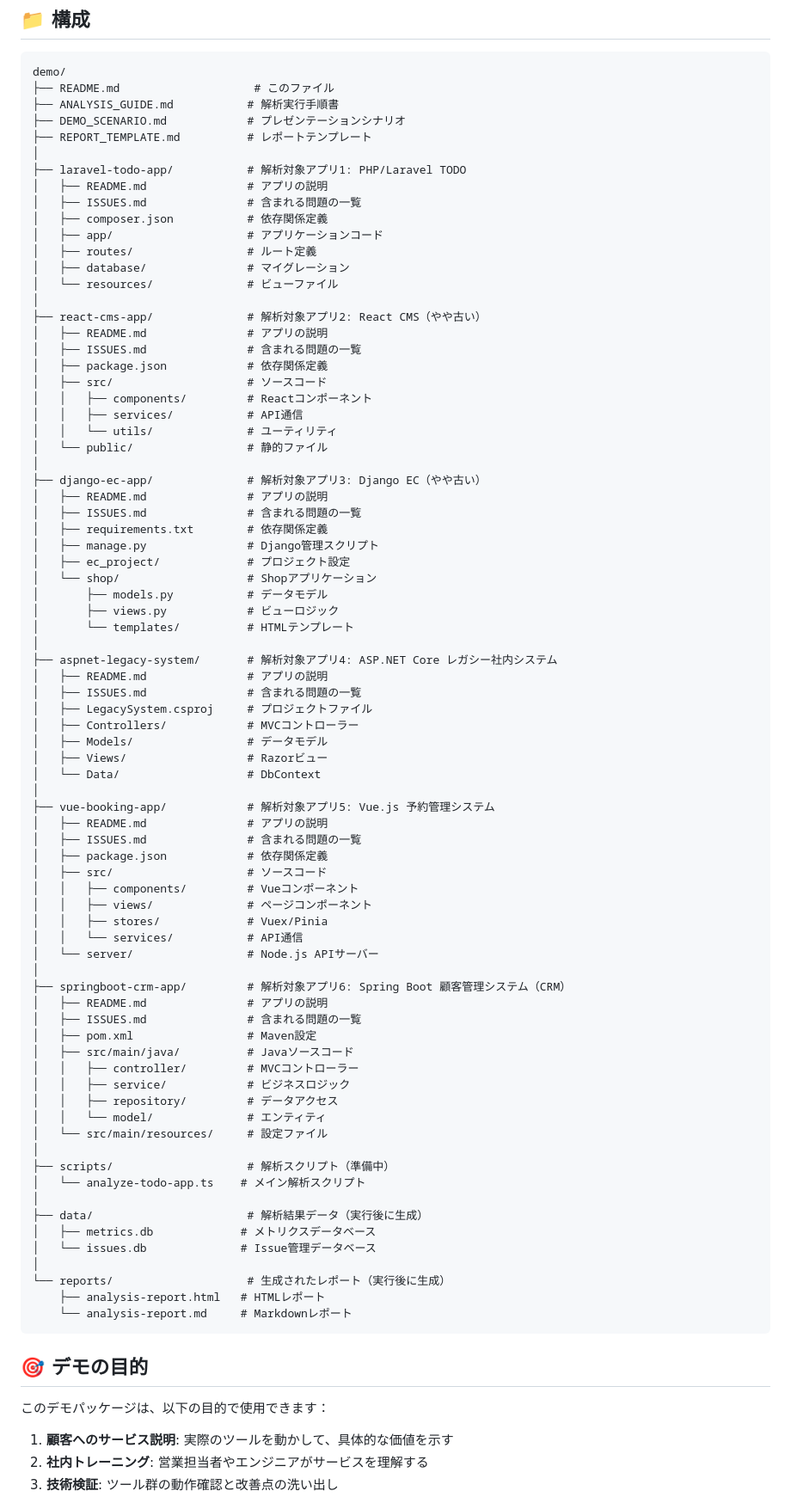
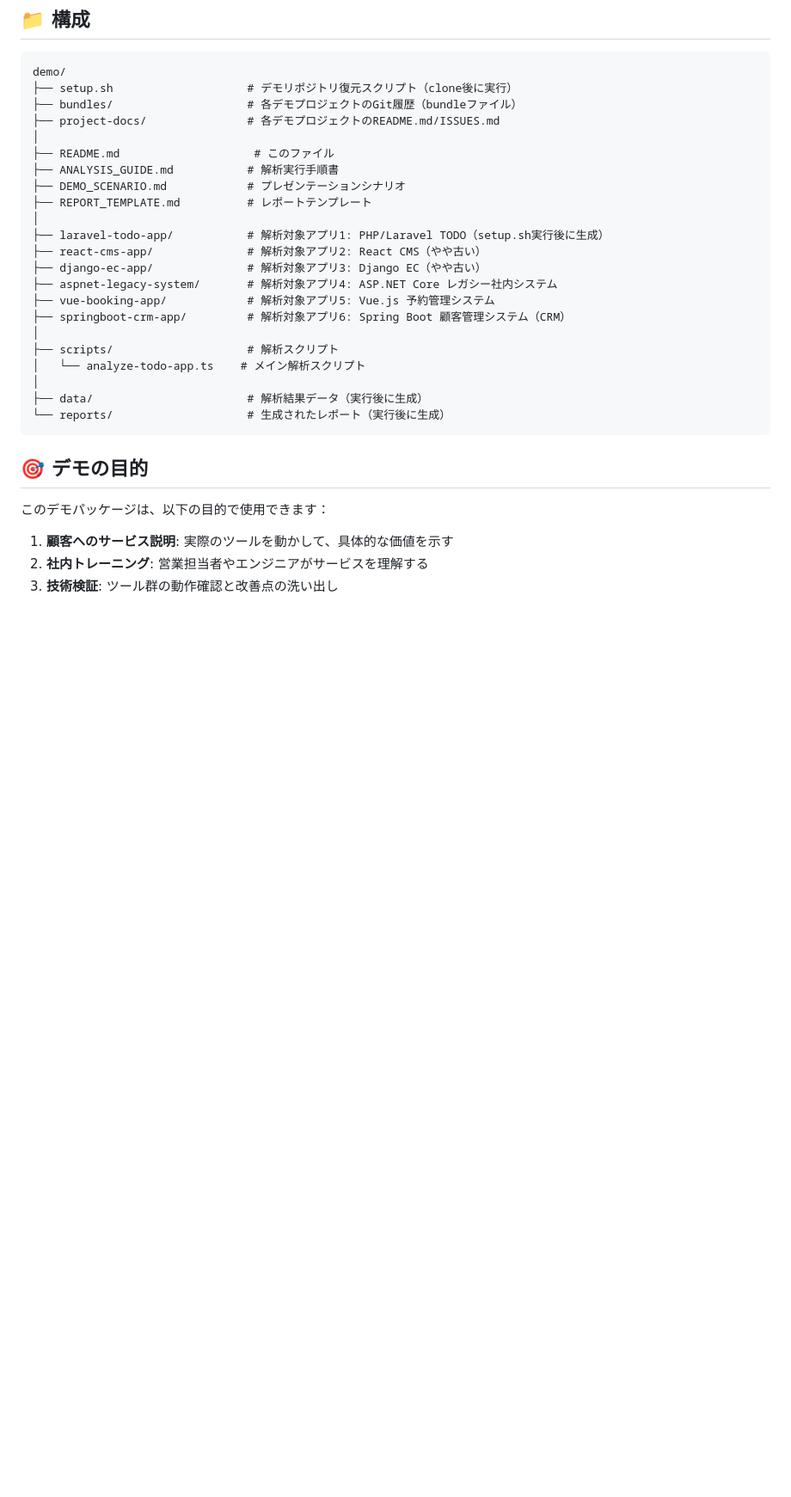
Before and after one commit to HasegawaMasahide/it_supervisor, a Markdown page: demo/README.md, the part around one of its changes. Shown at 86% size. Rendered like a GitHub page; blank space fills up the shorter version.

````diff
--- a/demo/README.md
+++ b/demo/README.md
@@ -6,82 +6,27 @@
 
 ```
 demo/
+├── setup.sh                    # デモリポジトリ復元スクリプト（clone後に実行）
+├── bundles/                    # 各デモプロジェクトのGit履歴（bundleファイル）
+├── project-docs/               # 各デモプロジェクトのREADME.md/ISSUES.md
+│
 ├── README.md                    # このファイル
 ├── ANALYSIS_GUIDE.md           # 解析実行手順書
 ├── DEMO_SCENARIO.md            # プレゼンテーションシナリオ
 ├── REPORT_TEMPLATE.md          # レポートテンプレート
 │
-├── laravel-todo-app/           # 解析対象アプリ1: PHP/Laravel TODO
-│   ├── README.md               # アプリの説明
-│   ├── ISSUES.md               # 含まれる問題の一覧
-│   ├── composer.json           # 依存関係定義
-│   ├── app/                    # アプリケーションコード
-│   ├── routes/                 # ルート定義
-│   ├── database/               # マイグレーション
-│   └── resources/              # ビューファイル
+├── laravel-todo-app/           # 解析対象アプリ1: PHP/Laravel TODO（setup.sh実行後に生成）
+├── react-cms-app/              # 解析対象アプリ2: React CMS（やや古い）
+├── django-ec-app/              # 解析対象アプリ3: Django EC（やや古い）
+├── aspnet-legacy-system/       # 解析対象アプリ4: ASP.NET Core レガシー社内システム
+├── vue-booking-app/            # 解析対象アプリ5: Vue.js 予約管理システム
+├── springboot-crm-app/         # 解析対象アプリ6: Spring Boot 顧客管理システム（CRM）
 │
-├── react-cms-app/              # 解析対象アプリ2: React CMS（やや古い）
-│   ├── README.md               # アプリの説明
-│   ├── ISSUES.md               # 含まれる問題の一覧
-│   ├── package.json            # 依存関係定義
-│   ├── src/                    # ソースコード
-│   │   ├── components/         # Reactコンポーネント
-│   │   ├── services/           # API通信
-│   │   └── utils/              # ユーティリティ
-│   └── public/                 # 静的ファイル
-│
-├── django-ec-app/              # 解析対象アプリ3: Django EC（やや古い）
-│   ├── README.md               # アプリの説明
-│   ├── ISSUES.md               # 含まれる問題の一覧
-│   ├── requirements.txt        # 依存関係定義
-│   ├── manage.py               # Django管理スクリプト
-│   ├── ec_project/             # プロジェクト設定
-│   └── shop/                   # Shopアプリケーション
-│       ├── models.py           # データモデル
-│       ├── views.py            # ビューロジック
-│       └── templates/          # HTMLテンプレート
-│
-├── aspnet-legacy-system/       # 解析対象アプリ4: ASP.NET Core レガシー社内システム
-│   ├── README.md               # アプリの説明
-│   ├── ISSUES.md               # 含まれる問題の一覧
-│   ├── LegacySystem.csproj     # プロジェクトファイル
-│   ├── Controllers/            # MVCコントローラー
-│   ├── Models/                 # データモデル
-│   ├── Views/                  # Razorビュー
-│   └── Data/                   # DbContext
-│
-├── vue-booking-app/            # 解析対象アプリ5: Vue.js 予約管理システム
-│   ├── README.md               # アプリの説明
-│   ├── ISSUES.md               # 含まれる問題の一覧
-│   ├── package.json            # 依存関係定義
-│   ├── src/                    # ソースコード
-│   │   ├── components/         # Vueコンポーネント
-│   │   ├── views/              # ページコンポーネント
-│   │   ├── stores/             # Vuex/Pinia
-│   │   └── services/           # API通信
-│   └── server/                 # Node.js APIサーバー
-│
-├── springboot-crm-app/         # 解析対象アプリ6: Spring Boot 顧客管理システム（CRM）
-│   ├── README.md               # アプリの説明
-│   ├── ISSUES.md               # 含まれる問題の一覧
-│   ├── pom.xml                 # Maven設定
-│   ├── src/main/java/          # Javaソースコード
-│   │   ├── controller/         # MVCコントローラー
-│   │   ├── service/            # ビジネスロジック
-│   │   ├── repository/         # データアクセス
-│   │   └── model/              # エンティティ
-│   └── src/main/resources/     # 設定ファイル
-│
-├── scripts/                    # 解析スクリプト（準備中）
+├── scripts/                    # 解析スクリプト
 │   └── analyze-todo-app.ts    # メイン解析スクリプト
 │
 ├── data/                       # 解析結果データ（実行後に生成）
-│   ├── metrics.db             # メトリクスデータベース
-│   └── issues.db              # Issue管理データベース
-│
 └── reports/                    # 生成されたレポート（実行後に生成）
-    ├── analysis-report.html   # HTMLレポート
-    └── analysis-report.md     # Markdownレポート
 ```
 
 ## 🎯 デモの目的
````
Also changed, not shown: other parts of demo/README.md (+26 -14 lines), CLAUDE.md (+21 -4 lines).
